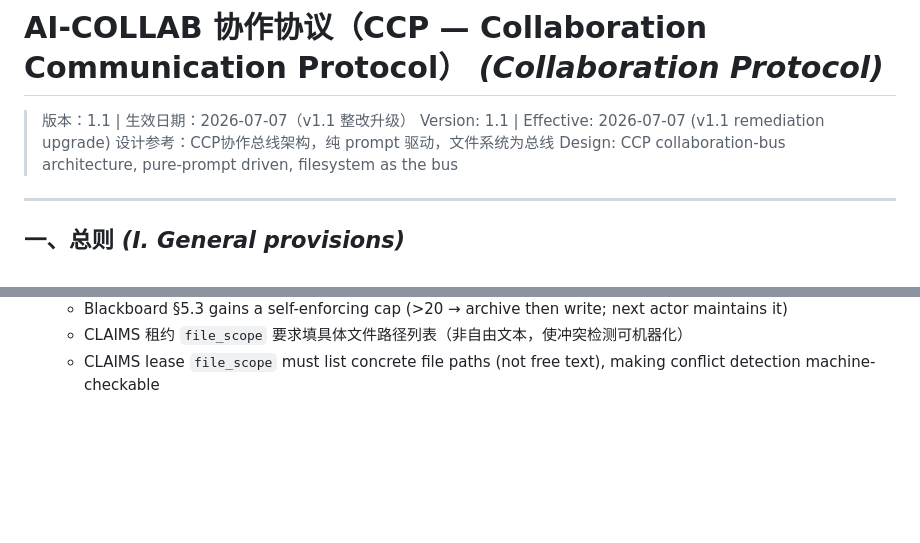
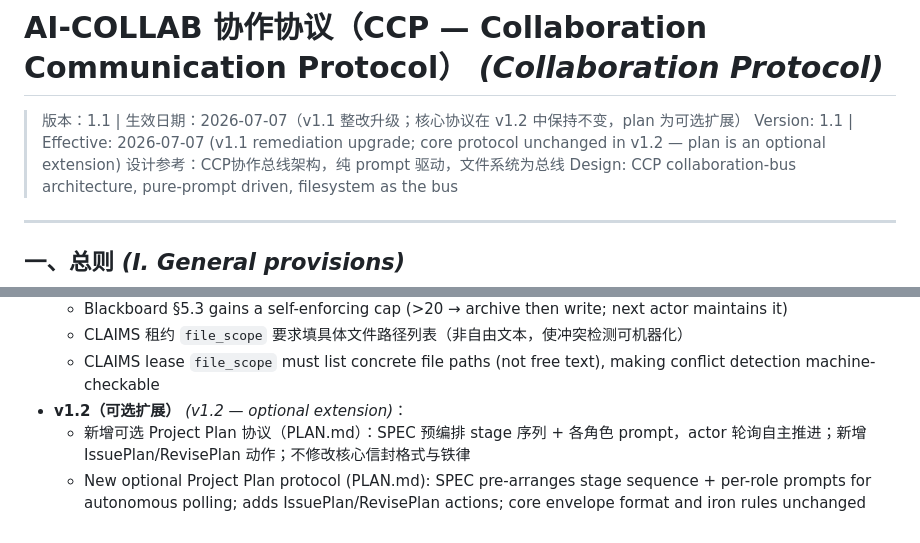
Before and after one commit to hammerxyz/ai-collab, a Markdown page: PROTOCOL.md, 2 parts joined by grey strips. GitHub-like rendering; blank space fills up the shorter version.

```diff
--- a/PROTOCOL.md
+++ b/PROTOCOL.md
@@ -1,7 +1,7 @@
 # AI-COLLAB 协作协议（CCP — Collaboration Communication Protocol）  *(Collaboration Protocol)*
 
-> 版本：1.1 | 生效日期：2026-07-07（v1.1 整改升级）
-> Version: 1.1 | Effective: 2026-07-07 (v1.1 remediation upgrade)
+> 版本：1.1 | 生效日期：2026-07-07（v1.1 整改升级；核心协议在 v1.2 中保持不变，plan 为可选扩展）
+> Version: 1.1 | Effective: 2026-07-07 (v1.1 remediation upgrade; core protocol unchanged in v1.2 — plan is an optional extension)
 > 设计参考：CCP协作总线架构，纯 prompt 驱动，文件系统为总线
 > Design: CCP collaboration-bus architecture, pure-prompt driven, filesystem as the bus
 
@@ -813,3 +813,6 @@ L8  blackboard history state           ← existing fact, not unilaterally rewri
   - Blackboard §5.3 gains a self-enforcing cap (>20 → archive then write; next actor maintains it)
   - CLAIMS 租约 `file_scope` 要求填具体文件路径列表（非自由文本，使冲突检测可机器化）
   - CLAIMS lease `file_scope` must list concrete file paths (not free text), making conflict detection machine-checkable
+- **v1.2（可选扩展）** *(v1.2 — optional extension)*：
+  - 新增可选 Project Plan 协议（PLAN.md）：SPEC 预编排 stage 序列 + 各角色 prompt，actor 轮询自主推进；新增 IssuePlan/RevisePlan 动作；不修改核心信封格式与铁律
+  - New optional Project Plan protocol (PLAN.md): SPEC pre-arranges stage sequence + per-role prompts for autonomous polling; adds IssuePlan/RevisePlan actions; core envelope format and iron rules unchanged
```
Also changed, not shown: QUICKSTART.md (+5 -2 lines), README.md (+5 -3 lines).
